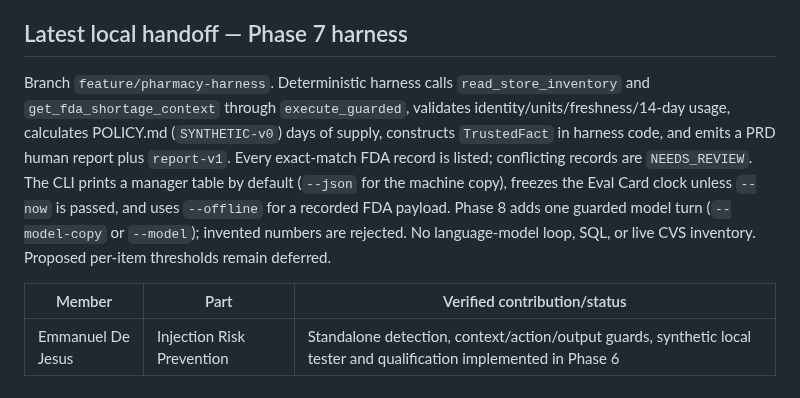
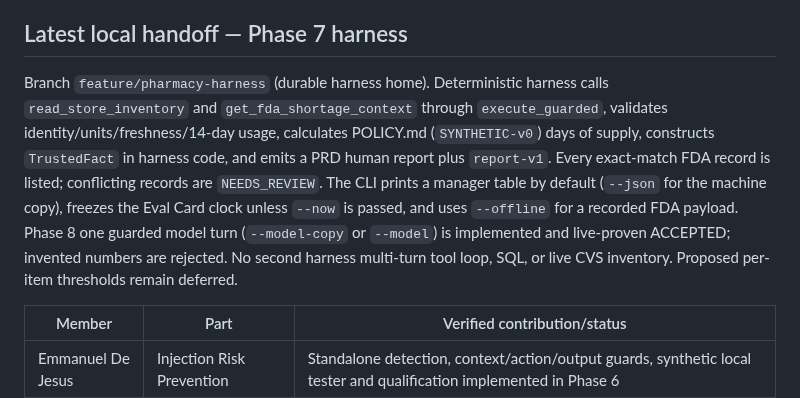
Before and after one commit to emmanuelID-cmd/Pharmacy-AGENT, a Markdown page: TEAM-REFERENCE.md, the part around the change. Drawn GitHub-style.

Commit message:
docs(harness): record Phase 8 live ACCEPTED and durable branch home
Update the Phase 8 handoff and TEAM-REFERENCE so the one-turn guarded
model path is marked live-proven, and feature/pharmacy-harness is the
durable harness home.

Co-authored-by: Cursor <cursoragent@cursor.com>

```diff
--- a/TEAM-REFERENCE.md
+++ b/TEAM-REFERENCE.md
@@ -110,7 +110,7 @@ Documentation is grouped in docs/requirements, docs/templates, docs/planning, an
 
 ## Latest local handoff — Phase 7 harness
 
-Branch `feature/pharmacy-harness`. Deterministic harness calls `read_store_inventory` and `get_fda_shortage_context` through `execute_guarded`, validates identity/units/freshness/14-day usage, calculates POLICY.md (`SYNTHETIC-v0`) days of supply, constructs `TrustedFact` in harness code, and emits a PRD human report plus `report-v1`. Every exact-match FDA record is listed; conflicting records are `NEEDS_REVIEW`. The CLI prints a manager table by default (`--json` for the machine copy), freezes the Eval Card clock unless `--now` is passed, and uses `--offline` for a recorded FDA payload. Phase 8 adds one guarded model turn (`--model-copy` or `--model`); invented numbers are rejected. No language-model loop, SQL, or live CVS inventory. Proposed per-item thresholds remain deferred.
+Branch `feature/pharmacy-harness` (durable harness home). Deterministic harness calls `read_store_inventory` and `get_fda_shortage_context` through `execute_guarded`, validates identity/units/freshness/14-day usage, calculates POLICY.md (`SYNTHETIC-v0`) days of supply, constructs `TrustedFact` in harness code, and emits a PRD human report plus `report-v1`. Every exact-match FDA record is listed; conflicting records are `NEEDS_REVIEW`. The CLI prints a manager table by default (`--json` for the machine copy), freezes the Eval Card clock unless `--now` is passed, and uses `--offline` for a recorded FDA payload. Phase 8 one guarded model turn (`--model-copy` or `--model`) is implemented and live-proven ACCEPTED; invented numbers are rejected. No second harness multi-turn tool loop, SQL, or live CVS inventory. Proposed per-item thresholds remain deferred.
 
 | Member | Part | Verified contribution/status |
 |---|---|---|
```
Also changed, not shown: 1 other file.
